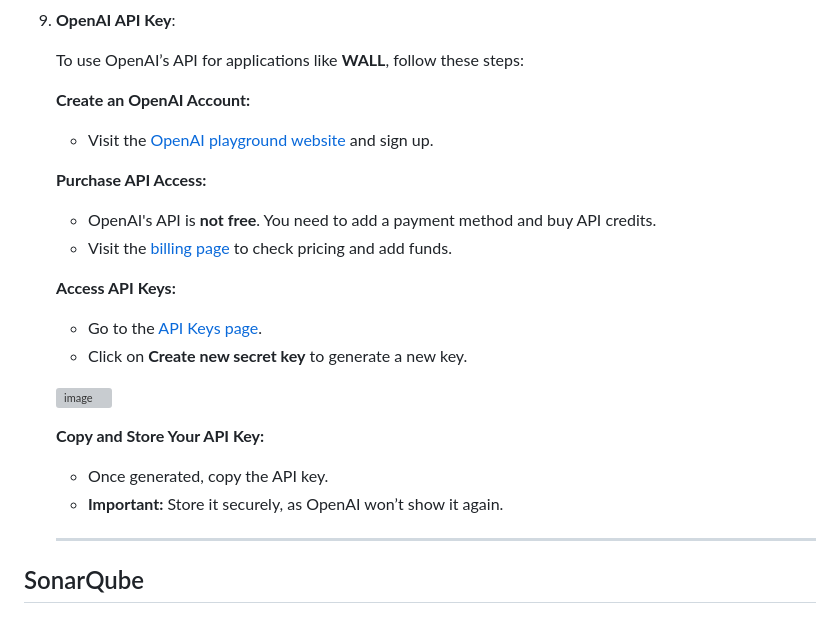
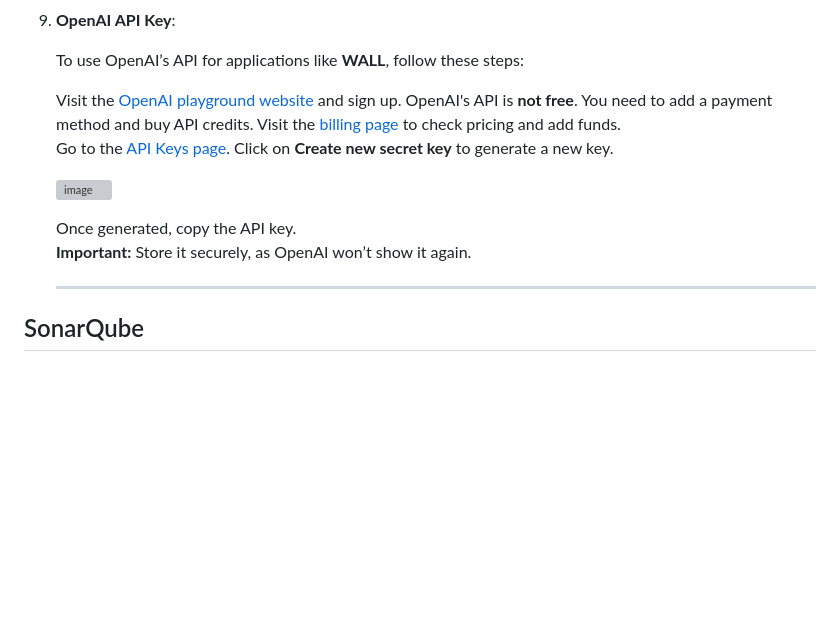
Before and after one commit to MoeinAbtahi/WALL, a Markdown page: README.md, the part around the change. Drawn GitHub-style; blank space fills up the shorter version; grey boxes are pictures that could not be loaded.

```diff
--- a/README.md
+++ b/README.md
@@ -119,24 +119,16 @@ Before installing SonarQube, ensure your system meets the following requirements
 
     To use OpenAI’s API for applications like **WALL**, follow these steps:
 
-    **Create an OpenAI Account:**
-
-   - Visit the [OpenAI playground website](https://platform.openai.com/playground/chat) and sign up.
-
-    **Purchase API Access:**
-
-   - OpenAI's API is **not free**. You need to add a payment method and buy API credits.
-   - Visit the [billing page](https://platform.openai.com/account/billing) to check pricing and add funds.
-
-   **Access API Keys:**
-   - Go to the [API Keys page](https://platform.openai.com/api-keys).
-   - Click on **Create new secret key** to generate a new key.
+    Visit the [OpenAI playground website](https://platform.openai.com/playground/chat) and sign up.
+    OpenAI's API is **not free**. You need to add a payment method and buy API credits.
+    Visit the [billing page](https://platform.openai.com/account/billing) to check pricing and add funds.
+    Go to the [API Keys page](https://platform.openai.com/api-keys).
+    Click on **Create new secret key** to generate a new key.
 
     ![image](https://github.com/user-attachments/assets/76c8ae49-a8c7-4fa2-8cb5-762d9f27a2a5)
 
-   **Copy and Store Your API Key:**
-   - Once generated, copy the API key.
-   - **Important:** Store it securely, as OpenAI won’t show it again.
+    Once generated, copy the API key.
+    **Important:** Store it securely, as OpenAI won’t show it again.
 
     ---
 
```
